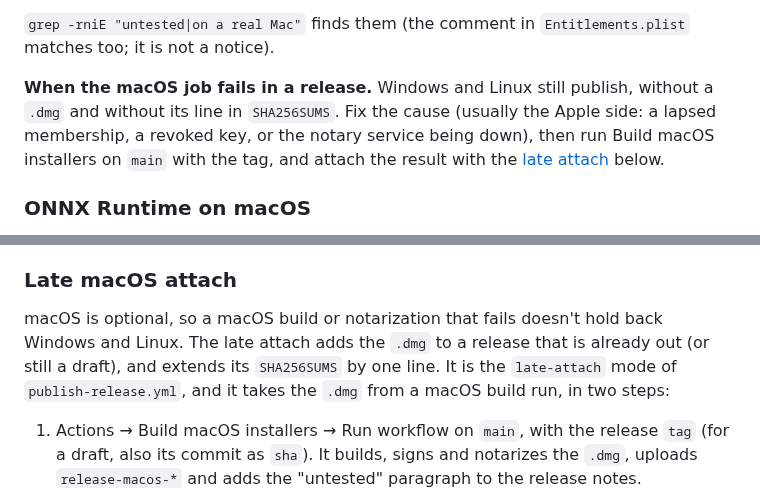
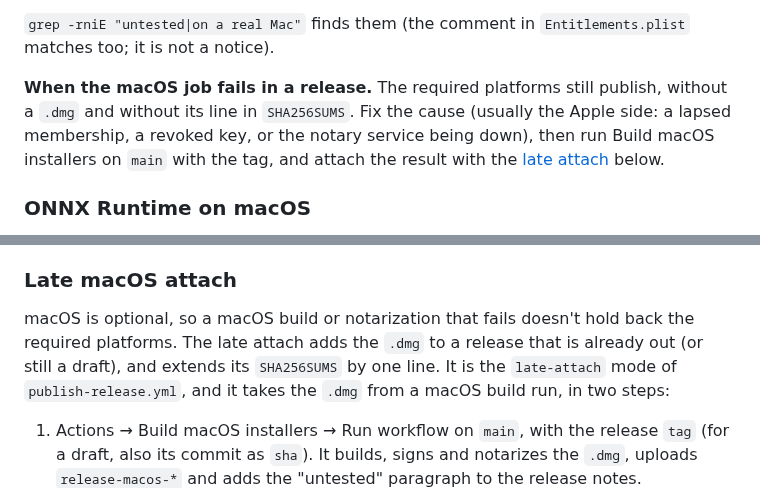
Before and after one commit to Roboroads/repeat-that, a Markdown page: docs/MAINTAINING.md, 2 parts joined by grey strips. GitHub-like rendering.

Commit message:
docs(macos): say the required platforms publish, not Windows and Linux

```diff
--- a/docs/MAINTAINING.md
+++ b/docs/MAINTAINING.md
@@ -200,8 +200,8 @@ are in:
 
 `grep -rniE "untested|on a real Mac"` finds them (the comment in `Entitlements.plist` matches too; it is not a notice).
 
-**When the macOS job fails in a release.** Windows and Linux still publish, without a `.dmg` and without its line in
-`SHA256SUMS`. Fix the cause (usually the Apple side: a lapsed membership, a revoked key, or the notary service being
+**When the macOS job fails in a release.** The required platforms still publish, without a `.dmg` and without its line
+in `SHA256SUMS`. Fix the cause (usually the Apple side: a lapsed membership, a revoked key, or the notary service being
 down), then run Build macOS installers on `main` with the tag, and attach the result with the
 [late attach](#late-macos-attach) below.
 
@@ -222,8 +222,8 @@ new file name, which `release_assets.py` would have to know.
 
 ### Late macOS attach
 
-macOS is optional, so a macOS build or notarization that fails doesn't hold back Windows and Linux. The late attach adds
-the `.dmg` to a release that is already out (or still a draft), and extends its `SHA256SUMS` by one line. It is the
+macOS is optional, so a macOS build or notarization that fails doesn't hold back the required platforms. The late attach
+adds the `.dmg` to a release that is already out (or still a draft), and extends its `SHA256SUMS` by one line. It is the
 `late-attach` mode of `publish-release.yml`, and it takes the `.dmg` from a macOS build run, in two steps:
 
 1. Actions → Build macOS installers → Run workflow on `main`, with the release `tag` (for a draft, also its commit as
```
Also changed, not shown: docs/ARCHITECTURE.md (+2 -2 lines).
